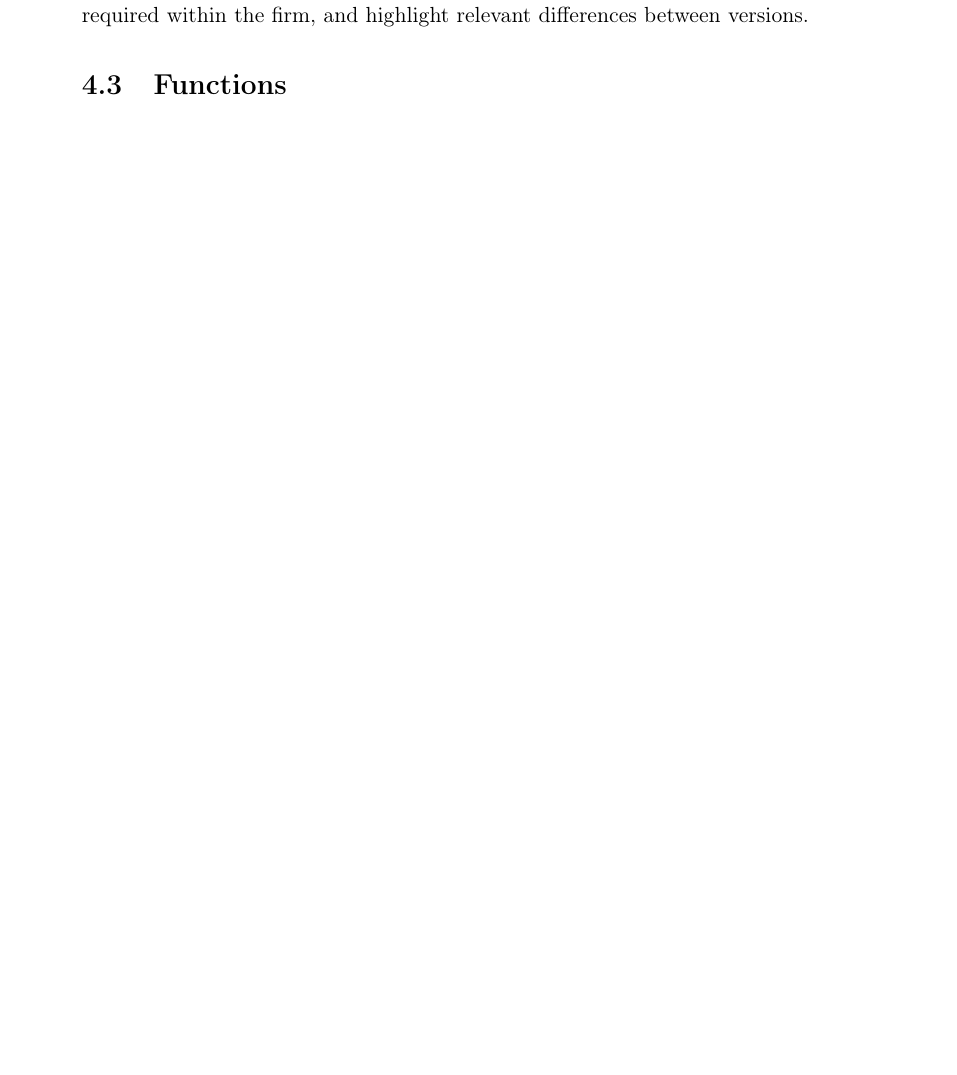
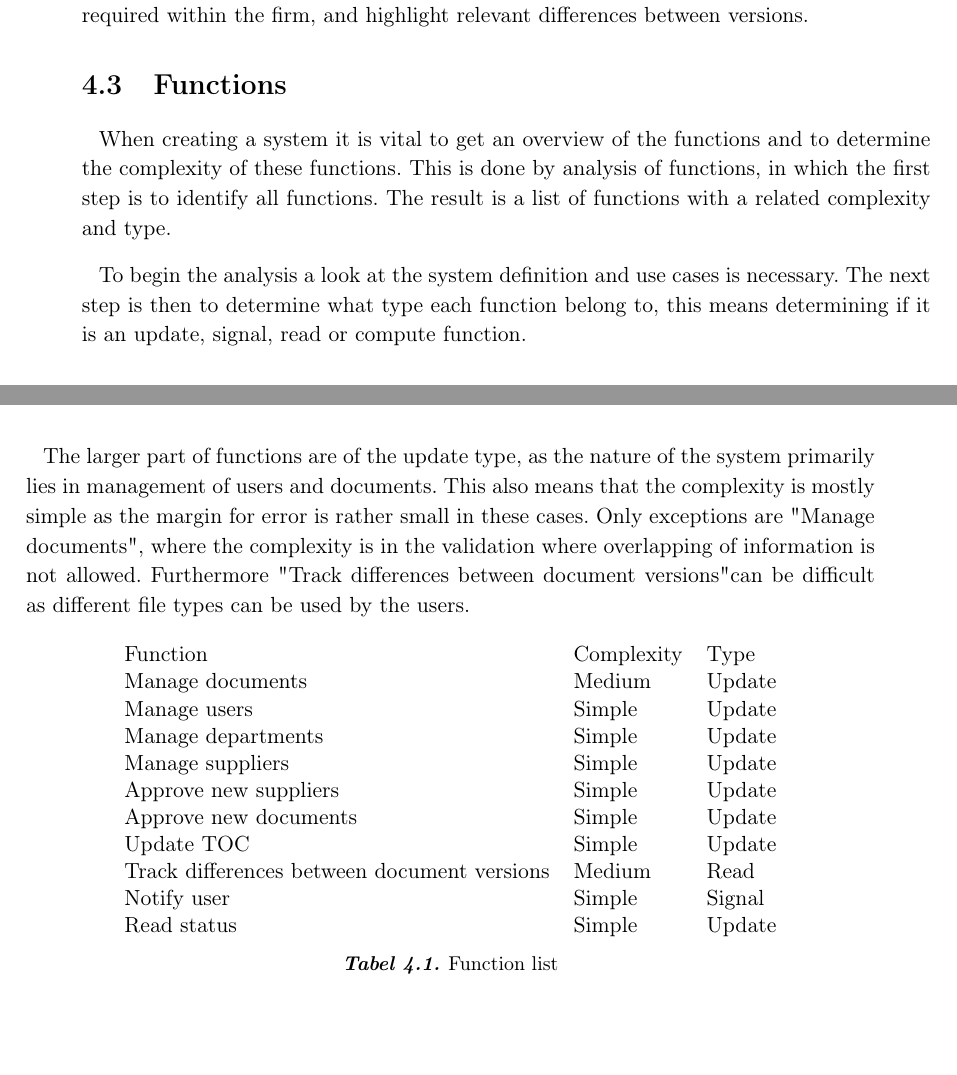
Before and after one commit to knaD123/P3-Haandboeger, a LaTeX thesis (master.tex, which reads Chapters/ApplicationDomain/functions.tex): part of page 43 of 76 before the commit and two parts of pages 43 and 44 of 76 after it, the two joined at a grey line, cut so that both start at the same text, the shorter picture padded with empty space. Compiled offline with pdfLaTeX.

Commit message:
Functions er tilføjet

```diff
--- a/Chapters/ApplicationDomain/functions.tex
+++ b/Chapters/ApplicationDomain/functions.tex
@@ -1 +1,24 @@
 \section{Functions}
+When creating a system it is vital to get an overview of the functions and to determine the complexity of these functions. This is done by analysis of functions, in which the first step is to identify all functions. The result is a list of functions with a related complexity and type.
+
+To begin the analysis a look at the system definition and use cases is necessary. The next step is then to determine what type each function belong to, this means determining if it is an update, signal, read or compute function.
+
+The larger part of functions are of the update type, as the nature of the system primarily lies in management of users and documents. This also means that the complexity is mostly simple as the margin for error is rather small in these cases. Only exceptions are "Manage documents", where the complexity is in the validation where overlapping of information is not allowed. Furthermore "Track differences between document versions" can be difficult as different file types can be used by the users.
+
+\begin{table}[H]
+\centering
+\begin{tabular}{lll}
+Function                                    & Complexity & Type    \\
+Manage documents                            & Medium     & Update  \\
+Manage users                                & Simple     & Update  \\
+Manage departments                          & Simple     & Update  \\
+Manage suppliers                            & Simple     & Update  \\
+Approve new suppliers                       & Simple     & Update  \\
+Approve new documents                       & Simple     & Update  \\
+Update TOC                                  & Simple     & Update  \\
+Track differences between~document versions & Medium     & Read    \\
+Notify user                                 & Simple     & Signal  \\
+Read status                                 & Simple     & Update
+\end{tabular}
+\caption{Function list}
+\end{table}
```
